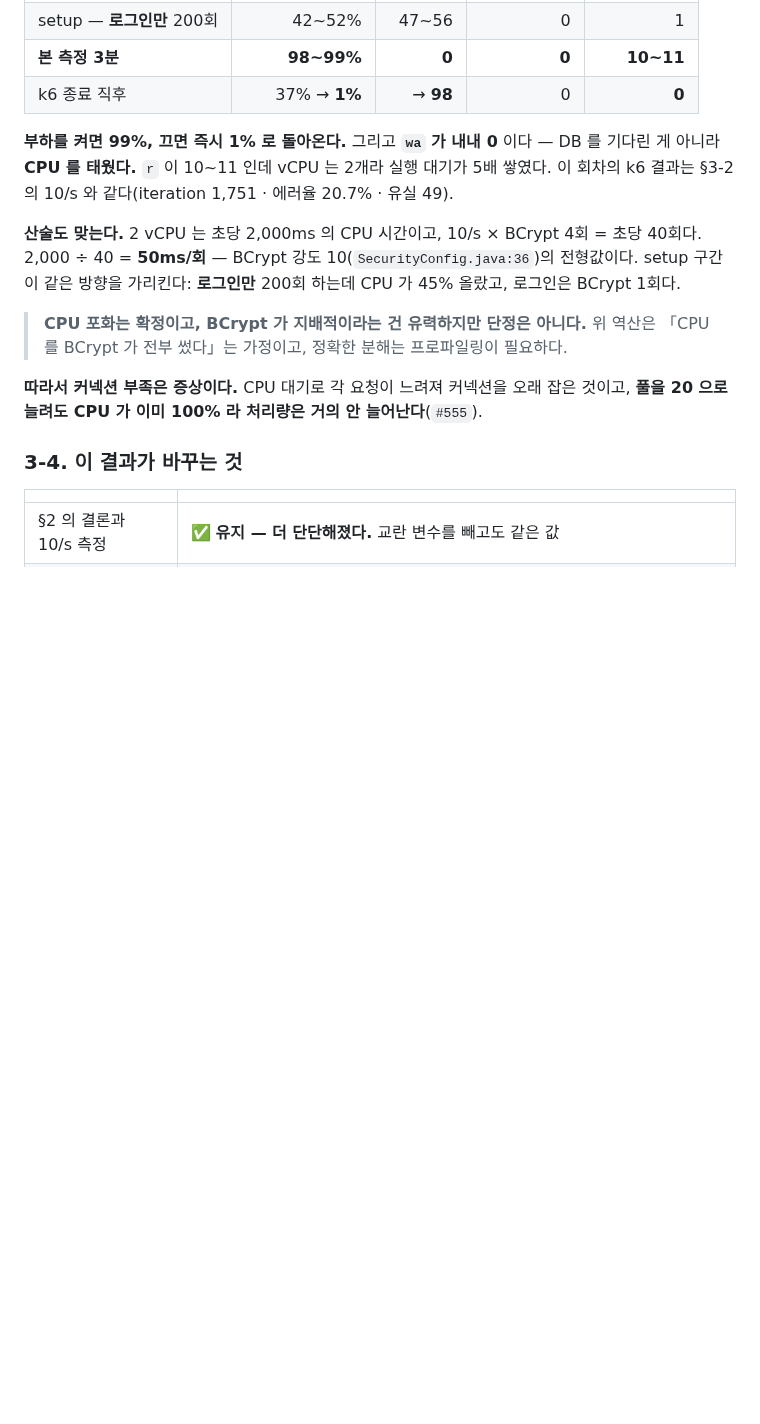
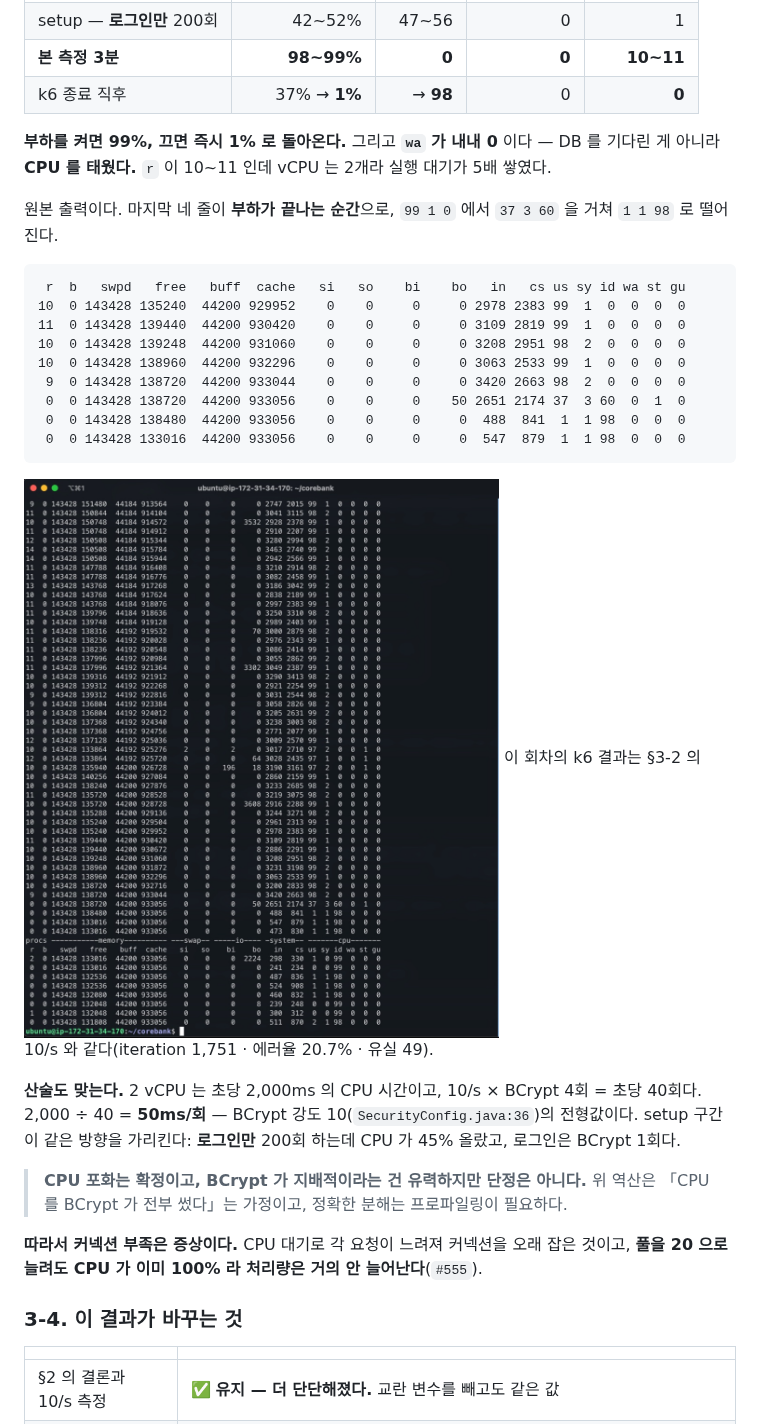
Before and after one commit to corebank-tech/corebank-server, a Markdown page: docs/phase2/harness_results.md, the part around the change. GitHub-like rendering; pictures changed too: docs/phase2/images/ph30-vmstat-10tps-20261006.jpg (added); blank space fills up the shorter version.

Commit message:
docs(common): PH-30 CPU 측정 원본 vmstat 출력과 스크린샷 추가

````diff
--- a/docs/phase2/harness_results.md
+++ b/docs/phase2/harness_results.md
@@ -219,6 +219,23 @@ OTP 만료 → 계좌비밀번호 검증 500)는 전부 2차 증상이라는 판
 
 **부하를 켜면 99%, 끄면 즉시 1% 로 돌아온다.** 그리고 **`wa` 가 내내 0** 이다 — DB 를 기다린 게
 아니라 **CPU 를 태웠다.** `r` 이 10~11 인데 vCPU 는 2개라 실행 대기가 5배 쌓였다.
+
+원본 출력이다. 마지막 네 줄이 **부하가 끝나는 순간**으로, `99 1 0` 에서 `37 3 60` 을 거쳐
+`1 1 98` 로 떨어진다.
+
+```
+ r  b   swpd   free   buff  cache   si   so    bi    bo   in   cs us sy id wa st gu
+10  0 143428 135240  44200 929952    0    0     0     0 2978 2383 99  1  0  0  0  0
+11  0 143428 139440  44200 930420    0    0     0     0 3109 2819 99  1  0  0  0  0
+10  0 143428 139248  44200 931060    0    0     0     0 3208 2951 98  2  0  0  0  0
+10  0 143428 138960  44200 932296    0    0     0     0 3063 2533 99  1  0  0  0  0
+ 9  0 143428 138720  44200 933044    0    0     0     0 3420 2663 98  2  0  0  0  0
+ 0  0 143428 138720  44200 933056    0    0     0    50 2651 2174 37  3 60  0  1  0
+ 0  0 143428 138480  44200 933056    0    0     0     0  488  841  1  1 98  0  0  0
+ 0  0 143428 133016  44200 933056    0    0     0     0  547  879  1  1 98  0  0  0
+```
+
+![10/s 부하 중 EC2 vmstat — CPU 98~99%, 종료 직후 1% 복귀](images/ph30-vmstat-10tps-20261006.jpg)
 이 회차의 k6 결과는 §3-2 의 10/s 와 같다(iteration 1,751 · 에러율 20.7% · 유실 49).
 
 **산술도 맞는다.** 2 vCPU 는 초당 2,000ms 의 CPU 시간이고, 10/s × BCrypt 4회 = 초당 40회다.
````
